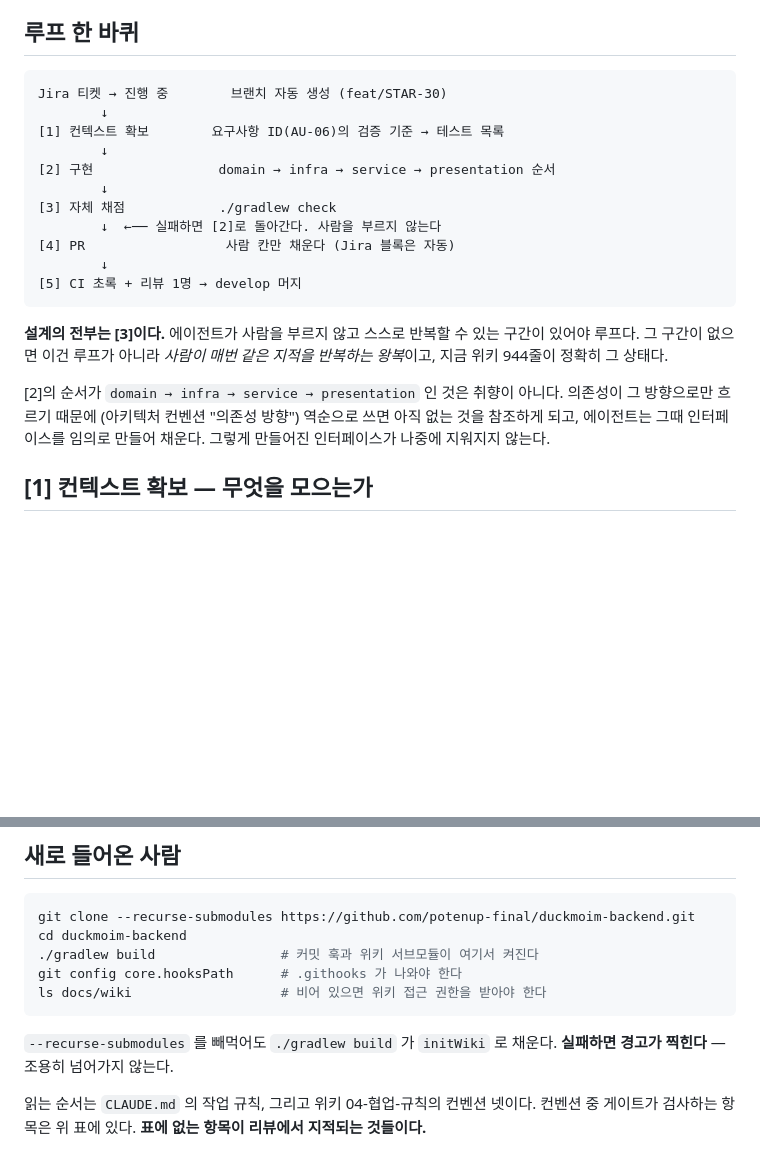
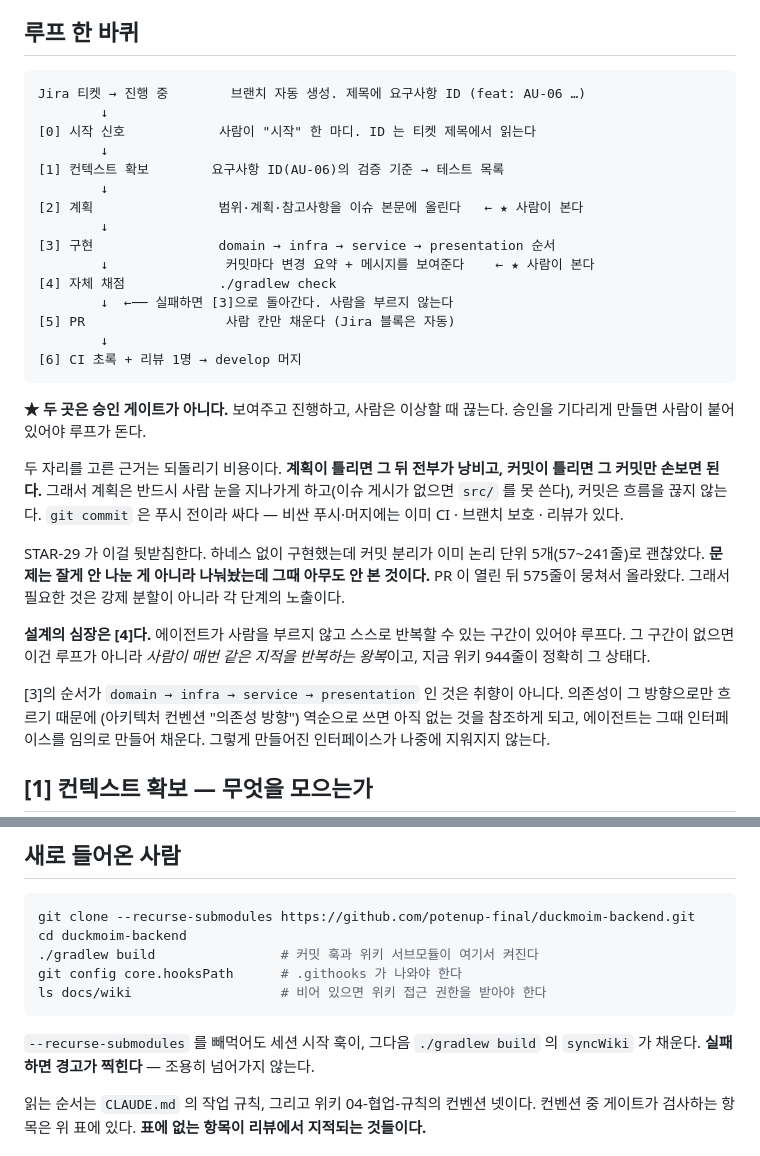
Before and after one commit to potenup-final/duckmoim-backend, a Markdown page: docs/harness/backend.md, 2 parts joined by grey strips. GitHub-like rendering; blank space fills up the shorter version.

````diff
--- a/docs/harness/backend.md
+++ b/docs/harness/backend.md
@@ -33,24 +33,42 @@
 ## 루프 한 바퀴
 
 ```
-Jira 티켓 → 진행 중        브랜치 자동 생성 (feat/STAR-30)
+Jira 티켓 → 진행 중        브랜치 자동 생성. 제목에 요구사항 ID (feat: AU-06 …)
+        ↓
+[0] 시작 신호            사람이 "시작" 한 마디. ID 는 티켓 제목에서 읽는다
         ↓
 [1] 컨텍스트 확보        요구사항 ID(AU-06)의 검증 기준 → 테스트 목록
         ↓
-[2] 구현                domain → infra → service → presentation 순서
+[2] 계획                범위·계획·참고사항을 이슈 본문에 올린다   ← ★ 사람이 본다
         ↓
-[3] 자체 채점            ./gradlew check
-        ↓  ←── 실패하면 [2]로 돌아간다. 사람을 부르지 않는다
-[4] PR                  사람 칸만 채운다 (Jira 블록은 자동)
+[3] 구현                domain → infra → service → presentation 순서
+        ↓               커밋마다 변경 요약 + 메시지를 보여준다    ← ★ 사람이 본다
+[4] 자체 채점            ./gradlew check
+        ↓  ←── 실패하면 [3]으로 돌아간다. 사람을 부르지 않는다
+[5] PR                  사람 칸만 채운다 (Jira 블록은 자동)
         ↓
-[5] CI 초록 + 리뷰 1명 → develop 머지
+[6] CI 초록 + 리뷰 1명 → develop 머지
 ```
 
-**설계의 전부는 [3]이다.** 에이전트가 사람을 부르지 않고 스스로 반복할 수 있는
+**★ 두 곳은 승인 게이트가 아니다.** 보여주고 진행하고, 사람은 이상할 때 끊는다.
+승인을 기다리게 만들면 사람이 붙어 있어야 루프가 돈다.
+
+두 자리를 고른 근거는 되돌리기 비용이다. **계획이 틀리면 그 뒤 전부가 낭비고,
+커밋이 틀리면 그 커밋만 손보면 된다.** 그래서 계획은 반드시 사람 눈을 지나가게
+하고(이슈 게시가 없으면 `src/` 를 못 쓴다), 커밋은 흐름을 끊지 않는다.
+`git commit` 은 푸시 전이라 싸다 — 비싼 푸시·머지에는 이미 CI · 브랜치 보호 ·
+리뷰가 있다.
+
+STAR-29 가 이걸 뒷받침한다. 하네스 없이 구현했는데 커밋 분리가 이미 논리 단위
+5개(57~241줄)로 괜찮았다. **문제는 잘게 안 나눈 게 아니라 나눠놨는데 그때 아무도
+안 본 것이다.** PR 이 열린 뒤 575줄이 뭉쳐서 올라왔다. 그래서 필요한 것은 강제
+분할이 아니라 각 단계의 노출이다.
+
+**설계의 심장은 [4]다.** 에이전트가 사람을 부르지 않고 스스로 반복할 수 있는
 구간이 있어야 루프다. 그 구간이 없으면 이건 루프가 아니라 *사람이 매번 같은
 지적을 반복하는 왕복*이고, 지금 위키 944줄이 정확히 그 상태다.
 
-[2]의 순서가 `domain → infra → service → presentation` 인 것은 취향이 아니다.
+[3]의 순서가 `domain → infra → service → presentation` 인 것은 취향이 아니다.
 의존성이 그 방향으로만 흐르기 때문에 (아키텍처 컨벤션 "의존성 방향") 역순으로
 쓰면 아직 없는 것을 참조하게 되고, 에이전트는 그때 인터페이스를 임의로 만들어
 채운다. 그렇게 만들어진 인터페이스가 나중에 지워지지 않는다.
@@ -693,7 +753,7 @@ git config core.hooksPath      # .githooks 가 나와야 한다
 ls docs/wiki                   # 비어 있으면 위키 접근 권한을 받아야 한다
 ```
 
-`--recurse-submodules` 를 빼먹어도 `./gradlew build` 가 `initWiki` 로 채운다.
+`--recurse-submodules` 를 빼먹어도 세션 시작 훅이, 그다음 `./gradlew build` 의 `syncWiki` 가 채운다.
 **실패하면 경고가 찍힌다** — 조용히 넘어가지 않는다.
 
 읽는 순서는 `CLAUDE.md` 의 작업 규칙, 그리고 위키 04-협업-규칙의 컨벤션 넷이다.
````
Also changed, not shown: other parts of docs/harness/backend.md (+46 -4 lines).
